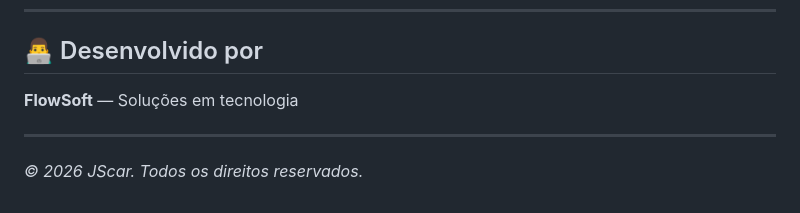
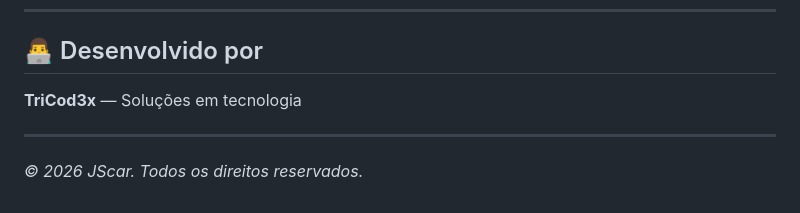
Before and after one commit to zJoaozz/JScar, a Markdown page: README.md, the part around the change. Rendered like a GitHub page.

```diff
--- a/README.md
+++ b/README.md
@@ -142,7 +142,7 @@ Abra `frontend/index.html` com o Live Server na porta 5500.
 
 ## 👨‍💻 Desenvolvido por
 
-**FlowSoft** — Soluções em tecnologia
+**TriCod3x** — Soluções em tecnologia
 
 ---
 
```
